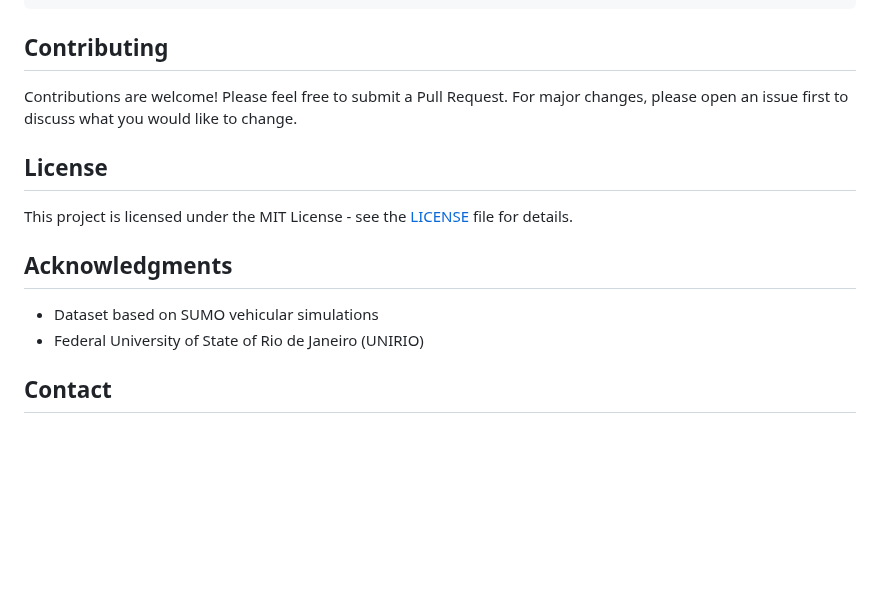
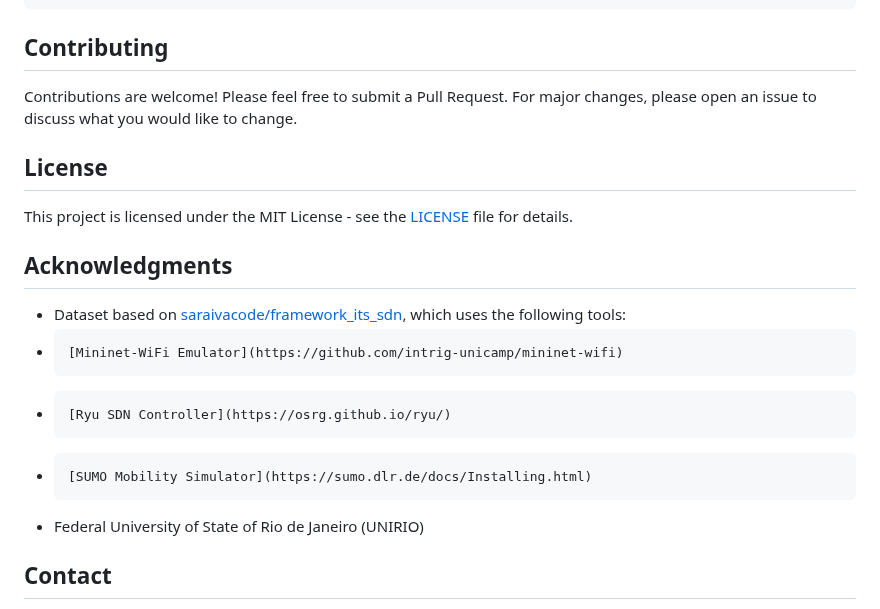
Before and after one commit to saraivacode/AIMS, a Markdown page: README.md, the part around the change. GitHub-like rendering; blank space fills up the shorter version.

```diff
--- a/README.md
+++ b/README.md
@@ -171,7 +171,7 @@ If you use this code in your research, please cite:
 
 ## Contributing
 
-Contributions are welcome! Please feel free to submit a Pull Request. For major changes, please open an issue first to discuss what you would like to change.
+Contributions are welcome! Please feel free to submit a Pull Request. For major changes, please open an issue to discuss what you would like to change.
 
 ## License
 
@@ -179,7 +179,11 @@ This project is licensed under the MIT License - see the [LICENSE](LICENSE) file
 
 ## Acknowledgments
 
-- Dataset based on SUMO vehicular simulations
+- Dataset based on [saraivacode/framework_its_sdn](https://github.com/saraivacode/framework_its_sdn), which uses the following tools:
+-     [Mininet-WiFi Emulator](https://github.com/intrig-unicamp/mininet-wifi)
+-     [Ryu SDN Controller](https://osrg.github.io/ryu/)
+-     [SUMO Mobility Simulator](https://sumo.dlr.de/docs/Installing.html)
+
 - Federal University of State of Rio de Janeiro (UNIRIO)
 
 ## Contact
```
